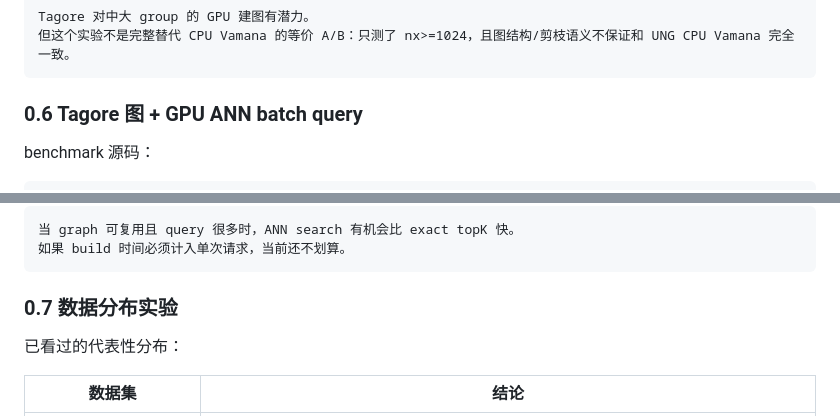
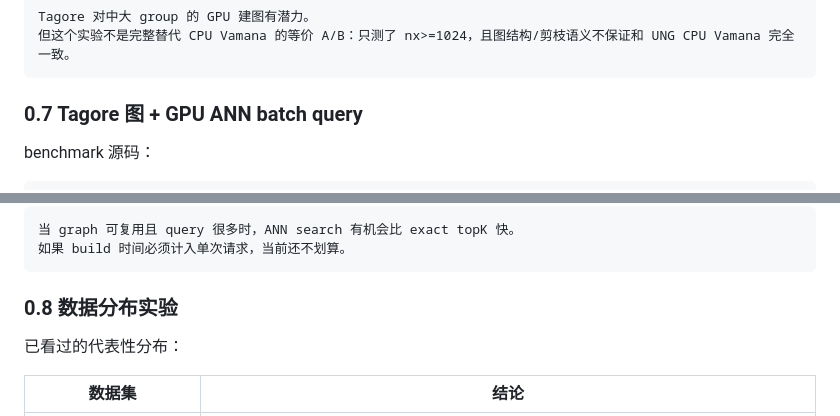
Before and after one commit to panjd123/FilterVectorCode_refactor, a Markdown page: CURRENT_OPTIMIZATION_STATUS_CN.md, 2 parts joined by grey strips. GitHub-like rendering.

````diff
--- a/CURRENT_OPTIMIZATION_STATUS_CN.md
+++ b/CURRENT_OPTIMIZATION_STATUS_CN.md
@@ -137,7 +193,7 @@ Tagore 对中大 group 的 GPU 建图有潜力。
 但这个实验不是完整替代 CPU Vamana 的等价 A/B：只测了 nx>=1024，且图结构/剪枝语义不保证和 UNG CPU Vamana 完全一致。
 ```
 
-### 0.6 Tagore 图 + GPU ANN batch query
+### 0.7 Tagore 图 + GPU ANN batch query
 
 benchmark 源码：
 
@@ -174,7 +230,7 @@ ANN = 复用 Tagore 建好的 graph 后做 GPU graph search
 如果 build 时间必须计入单次请求，当前还不划算。
 ```
 
-### 0.7 数据分布实验
+### 0.8 数据分布实验
 
 已看过的代表性分布：
 
````
Also changed, not shown: other parts of CURRENT_OPTIMIZATION_STATUS_CN.md (+61 -5 lines).
